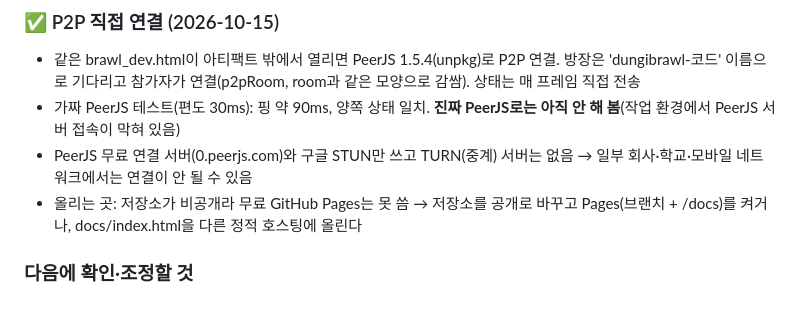
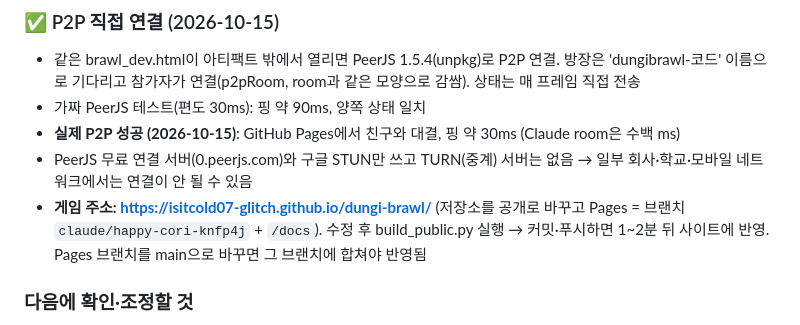
Before and after one commit to isitcold07-glitch/dungi-brawl, a Markdown page: 둔기대난투/대난투_기획메모.md, the part around the change. Drawn GitHub-style.

Commit message:
대난투 메모: GitHub Pages 주소와 실제 P2P 결과(핑 약 30ms) 기록
Co-Authored-By: Claude Opus 5.5 <noreply@anthropic.com>
Claude-Session: https://claude.ai/code/session_01H1obTwPXtVzs6wE3Wii9HJ

```diff
--- a/둔기대난투/대난투_기획메모.md
+++ b/둔기대난투/대난투_기획메모.md
@@ -84,9 +84,10 @@
 
 ### ✅ P2P 직접 연결 (2026-10-15)
 - 같은 brawl_dev.html이 아티팩트 밖에서 열리면 PeerJS 1.5.4(unpkg)로 P2P 연결. 방장은 'dungibrawl-코드' 이름으로 기다리고 참가자가 연결(p2pRoom, room과 같은 모양으로 감쌈). 상태는 매 프레임 직접 전송
-- 가짜 PeerJS 테스트(편도 30ms): 핑 약 90ms, 양쪽 상태 일치. **진짜 PeerJS로는 아직 안 해 봄**(작업 환경에서 PeerJS 서버 접속이 막혀 있음)
+- 가짜 PeerJS 테스트(편도 30ms): 핑 약 90ms, 양쪽 상태 일치
+- **실제 P2P 성공 (2026-10-15)**: GitHub Pages에서 친구와 대결, 핑 약 30ms (Claude room은 수백 ms)
 - PeerJS 무료 연결 서버(0.peerjs.com)와 구글 STUN만 쓰고 TURN(중계) 서버는 없음 → 일부 회사·학교·모바일 네트워크에서는 연결이 안 될 수 있음
-- 올리는 곳: 저장소가 비공개라 무료 GitHub Pages는 못 씀 → 저장소를 공개로 바꾸고 Pages(브랜치 + /docs)를 켜거나, docs/index.html을 다른 정적 호스팅에 올린다
+- **게임 주소: https://isitcold07-glitch.github.io/dungi-brawl/** (저장소를 공개로 바꾸고 Pages = 브랜치 `claude/happy-cori-knfp4j` + `/docs`). 수정 후 build_public.py 실행 → 커밋·푸시하면 1~2분 뒤 사이트에 반영. Pages 브랜치를 main으로 바꾸면 그 브랜치에 합쳐야 반영됨
 
 ### 다음에 확인·조정할 것
 - 실제 온라인: 친구 초대해서 렉·타격 판정 체감 확인
```
